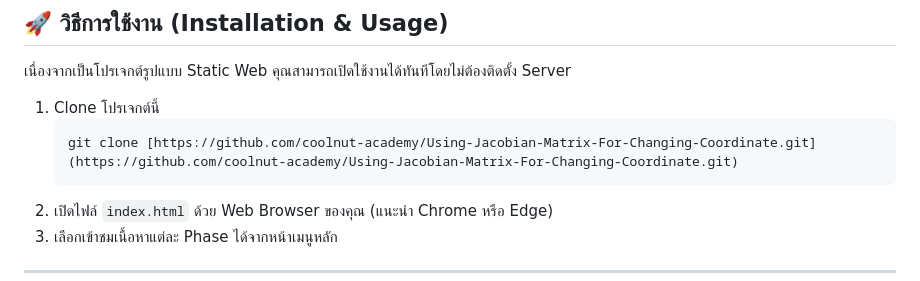
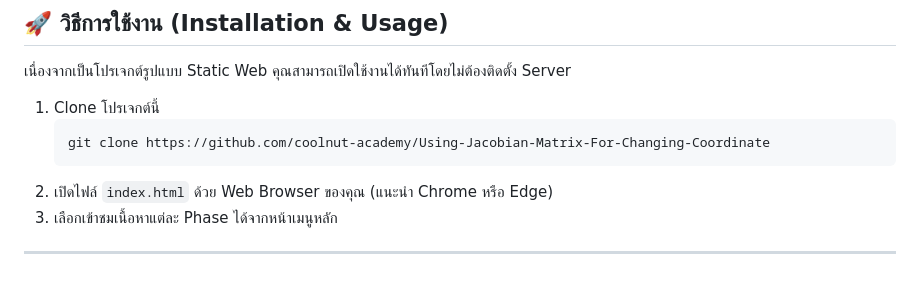
Before and after one commit to coolnut-academy/Using-Jacobian-Matrix-For-Changing-Coordinate, a Markdown page: README.md, the part around the change. Rendered like a GitHub page.

Commit message:
Fix clone command URL formatting in README

````diff
--- a/README.md
+++ b/README.md
@@ -61,7 +61,7 @@
 
 1.  Clone โปรเจกต์นี้
     ```bash
-    git clone [https://github.com/coolnut-academy/Using-Jacobian-Matrix-For-Changing-Coordinate.git](https://github.com/coolnut-academy/Using-Jacobian-Matrix-For-Changing-Coordinate.git)
+    git clone https://github.com/coolnut-academy/Using-Jacobian-Matrix-For-Changing-Coordinate
     ```
 2.  เปิดไฟล์ `index.html` ด้วย Web Browser ของคุณ (แนะนำ Chrome หรือ Edge)
 3.  เลือกเข้าชมเนื้อหาแต่ละ Phase ได้จากหน้าเมนูหลัก
````
